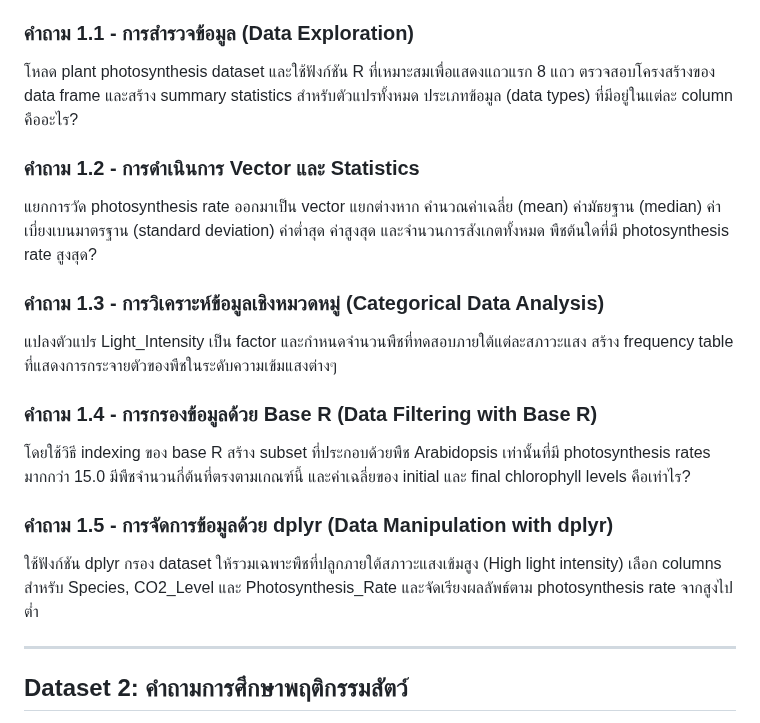
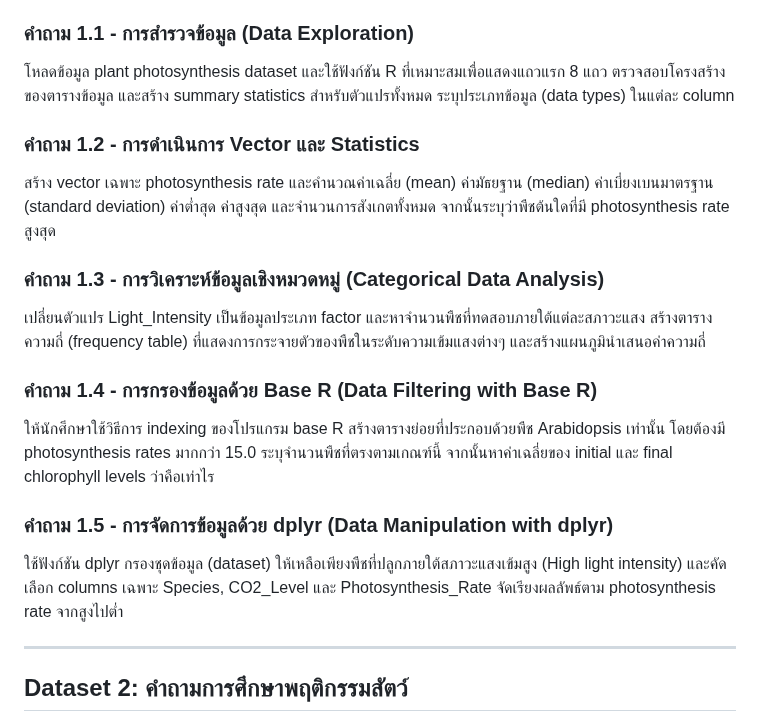
Before and after one commit to todtec/KKU_SC112502_EGLab, a Markdown page: questions/biology_r_questions_v5_Thai.md, the part around the change. Drawn GitHub-style.

```diff
--- a/questions/biology_r_questions_v5_Thai.md
+++ b/questions/biology_r_questions_v5_Thai.md
@@ -15,19 +15,19 @@
 **คำอธิบาย Dataset:** พืช 60 ต้นจากสามสายพันธุ์ (Arabidopsis, Tobacco, Spinach) พร้อมการวัดระดับ chlorophyll อัตรา photosynthesis และสภาพแวดล้อม
 
 ### คำถาม 1.1 - การสำรวจข้อมูล (Data Exploration)
-โหลด plant photosynthesis dataset และใช้ฟังก์ชัน R ที่เหมาะสมเพื่อแสดงแถวแรก 8 แถว ตรวจสอบโครงสร้างของ data frame และสร้าง summary statistics สำหรับตัวแปรทั้งหมด ประเภทข้อมูล (data types) ที่มีอยู่ในแต่ละ column คืออะไร?
+โหลดข้อมูล plant photosynthesis dataset และใช้ฟังก์ชัน R ที่เหมาะสมเพื่อแสดงแถวแรก 8 แถว ตรวจสอบโครงสร้างของตารางข้อมูล และสร้าง summary statistics สำหรับตัวแปรทั้งหมด ระบุประเภทข้อมูล (data types) ในแต่ละ column
 
 ### คำถาม 1.2 - การดำเนินการ Vector และ Statistics
-แยกการวัด photosynthesis rate ออกมาเป็น vector แยกต่างหาก คำนวณค่าเฉลี่ย (mean) ค่ามัธยฐาน (median) ค่าเบี่ยงเบนมาตรฐาน (standard deviation) ค่าต่ำสุด ค่าสูงสุด และจำนวนการสังเกตทั้งหมด พืชต้นใดที่มี photosynthesis rate สูงสุด?
+สร้าง vector เฉพาะ photosynthesis rate และคำนวณค่าเฉลี่ย (mean) ค่ามัธยฐาน (median) ค่าเบี่ยงเบนมาตรฐาน (standard deviation) ค่าต่ำสุด ค่าสูงสุด และจำนวนการสังเกตทั้งหมด จากนั้นระบุว่าพืชต้นใดที่มี photosynthesis rate สูงสุด
 
 ### คำถาม 1.3 - การวิเคราะห์ข้อมูลเชิงหมวดหมู่ (Categorical Data Analysis)
-แปลงตัวแปร Light_Intensity เป็น factor และกำหนดจำนวนพืชที่ทดสอบภายใต้แต่ละสภาวะแสง สร้าง frequency table ที่แสดงการกระจายตัวของพืชในระดับความเข้มแสงต่างๆ
+เปลี่ยนตัวแปร Light_Intensity เป็นข้อมูลประเภท factor และหาจำนวนพืชที่ทดสอบภายใต้แต่ละสภาวะแสง สร้างตารางความถี่ (frequency table) ที่แสดงการกระจายตัวของพืชในระดับความเข้มแสงต่างๆ และสร้างแผนภูมินำเสนอค่าความถี่
 
 ### คำถาม 1.4 - การกรองข้อมูลด้วย Base R (Data Filtering with Base R)
-โดยใช้วิธี indexing ของ base R สร้าง subset ที่ประกอบด้วยพืช Arabidopsis เท่านั้นที่มี photosynthesis rates มากกว่า 15.0 มีพืชจำนวนกี่ต้นที่ตรงตามเกณฑ์นี้ และค่าเฉลี่ยของ initial และ final chlorophyll levels คือเท่าไร?
+ให้นักศึกษาใช้วิธีการ indexing ของโปรแกรม base R สร้างตารางย่อยที่ประกอบด้วยพืช Arabidopsis เท่านั้น โดยต้องมี photosynthesis rates มากกว่า 15.0 ระบุจำนวนพืชที่ตรงตามเกณฑ์นี้ จากนั้นหาค่าเฉลี่ยของ initial และ final chlorophyll levels ว่าคือเท่าไร
 
 ### คำถาม 1.5 - การจัดการข้อมูลด้วย dplyr (Data Manipulation with dplyr)
-ใช้ฟังก์ชัน dplyr กรอง dataset ให้รวมเฉพาะพืชที่ปลูกภายใต้สภาวะแสงเข้มสูง (High light intensity) เลือก columns สำหรับ Species, CO2_Level และ Photosynthesis_Rate และจัดเรียงผลลัพธ์ตาม photosynthesis rate จากสูงไปต่ำ
+ใช้ฟังก์ชัน dplyr กรองชุดข้อมูล (dataset) ให้เหลือเพียงพืชที่ปลูกภายใต้สภาวะแสงเข้มสูง (High light intensity) และคัดเลือก columns เฉพาะ Species, CO2_Level และ Photosynthesis_Rate จัดเรียงผลลัพธ์ตาม photosynthesis rate จากสูงไปต่ำ
 
 ---
 
```
